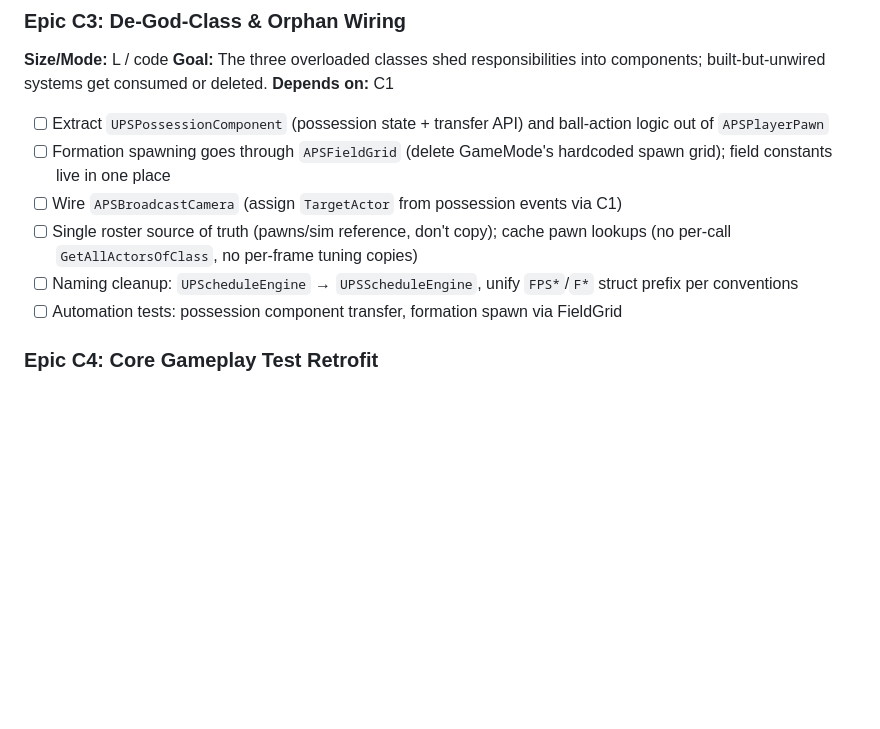
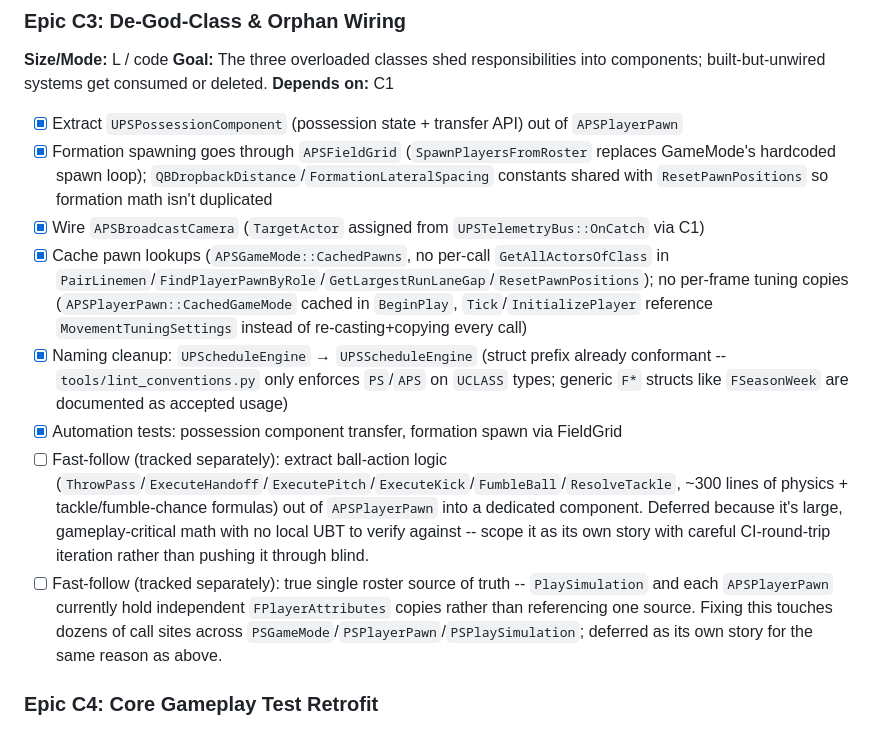
Before and after one commit to agentchieflou/play-sports, a Markdown page: ROADMAP.md, the part around the change. GitHub-like rendering; blank space fills up the shorter version.

Commit message:
Tick Epic C3 boxes in ROADMAP.md, track two large items as fast-follow
Marks the C3 items actually delivered in this PR as done, and calls out ball-
action-logic extraction and full single-roster-source-of-truth as separate
fast-follow work rather than pretending they're finished -- both are large,
gameplay-critical refactors better done as their own carefully-verified
stories.

Co-Authored-By: Claude Sonnet 5 <noreply@anthropic.com>

```diff
--- a/ROADMAP.md
+++ b/ROADMAP.md
@@ -247,12 +247,14 @@ state, and untested core gameplay must be consolidated before 22-agent AI work c
 **Goal:** The three overloaded classes shed responsibilities into components; built-but-unwired systems get consumed or deleted.
 **Depends on:** C1
 
-- [ ] Extract `UPSPossessionComponent` (possession state + transfer API) and ball-action logic out of `APSPlayerPawn`
-- [ ] Formation spawning goes through `APSFieldGrid` (delete GameMode's hardcoded spawn grid); field constants live in one place
-- [ ] Wire `APSBroadcastCamera` (assign `TargetActor` from possession events via C1)
-- [ ] Single roster source of truth (pawns/sim reference, don't copy); cache pawn lookups (no per-call `GetAllActorsOfClass`, no per-frame tuning copies)
-- [ ] Naming cleanup: `UPScheduleEngine` → `UPSScheduleEngine`, unify `FPS*`/`F*` struct prefix per conventions
-- [ ] Automation tests: possession component transfer, formation spawn via FieldGrid
+- [x] Extract `UPSPossessionComponent` (possession state + transfer API) out of `APSPlayerPawn`
+- [x] Formation spawning goes through `APSFieldGrid` (`SpawnPlayersFromRoster` replaces GameMode's hardcoded spawn loop); `QBDropbackDistance`/`FormationLateralSpacing` constants shared with `ResetPawnPositions` so formation math isn't duplicated
+- [x] Wire `APSBroadcastCamera` (`TargetActor` assigned from `UPSTelemetryBus::OnCatch` via C1)
+- [x] Cache pawn lookups (`APSGameMode::CachedPawns`, no per-call `GetAllActorsOfClass` in `PairLinemen`/`FindPlayerPawnByRole`/`GetLargestRunLaneGap`/`ResetPawnPositions`); no per-frame tuning copies (`APSPlayerPawn::CachedGameMode` cached in `BeginPlay`, `Tick`/`InitializePlayer` reference `MovementTuningSettings` instead of re-casting+copying every call)
+- [x] Naming cleanup: `UPScheduleEngine` → `UPSScheduleEngine` (struct prefix already conformant -- `tools/lint_conventions.py` only enforces `PS`/`APS` on `UCLASS` types; generic `F*` structs like `FSeasonWeek` are documented as accepted usage)
+- [x] Automation tests: possession component transfer, formation spawn via FieldGrid
+- [ ] Fast-follow (tracked separately): extract ball-action logic (`ThrowPass`/`ExecuteHandoff`/`ExecutePitch`/`ExecuteKick`/`FumbleBall`/`ResolveTackle`, ~300 lines of physics + tackle/fumble-chance formulas) out of `APSPlayerPawn` into a dedicated component. Deferred because it's large, gameplay-critical math with no local UBT to verify against -- scope it as its own story with careful CI-round-trip iteration rather than pushing it through blind.
+- [ ] Fast-follow (tracked separately): true single roster source of truth -- `PlaySimulation` and each `APSPlayerPawn` currently hold independent `FPlayerAttributes` copies rather than referencing one source. Fixing this touches dozens of call sites across `PSGameMode`/`PSPlayerPawn`/`PSPlaySimulation`; deferred as its own story for the same reason as above.
 
 ### Epic C4: Core Gameplay Test Retrofit
 
```
